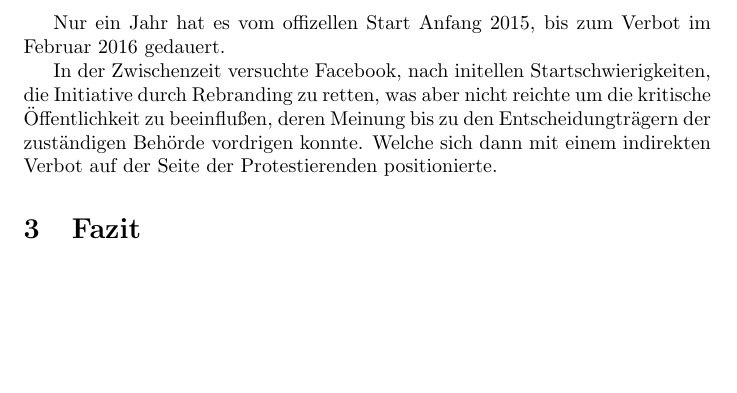
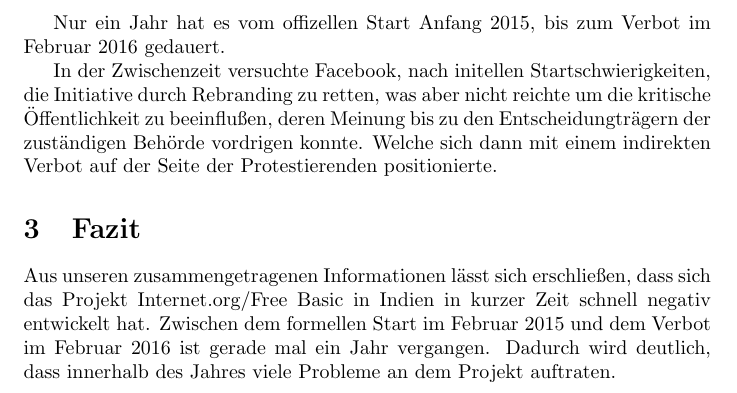
Before and after one commit to jneidel/htw-internet.org-entwicklung, a LaTeX document (main.tex): part of page 4 of 4, cut so that both start at the same text, the shorter picture padded with empty space. Compiled offline with pdfLaTeX.

Commit message:
Update main.tex
nur ne Kleinigkeit, damit ich sagen kann dass ich probiert habe was zum Fazit zu schreiben

```diff
--- a/main.tex
+++ b/main.tex
@@ -117,6 +117,9 @@
 % Fazit
 \section{Fazit}
 
+Aus unseren zusammengetragenen Informationen lässt sich erschließen, dass sich das Projekt Internet.org/Free Basic in Indien in kurzer Zeit schnell negativ entwickelt hat.
+Zwischen dem formellen Start im Februar 2015 und dem Verbot im Februar 2016 ist gerade mal ein Jahr vergangen.
+Dadurch wird deutlich, dass innerhalb des Jahres viele Probleme an dem Projekt auftraten.
 
 
 \end{document}
```
